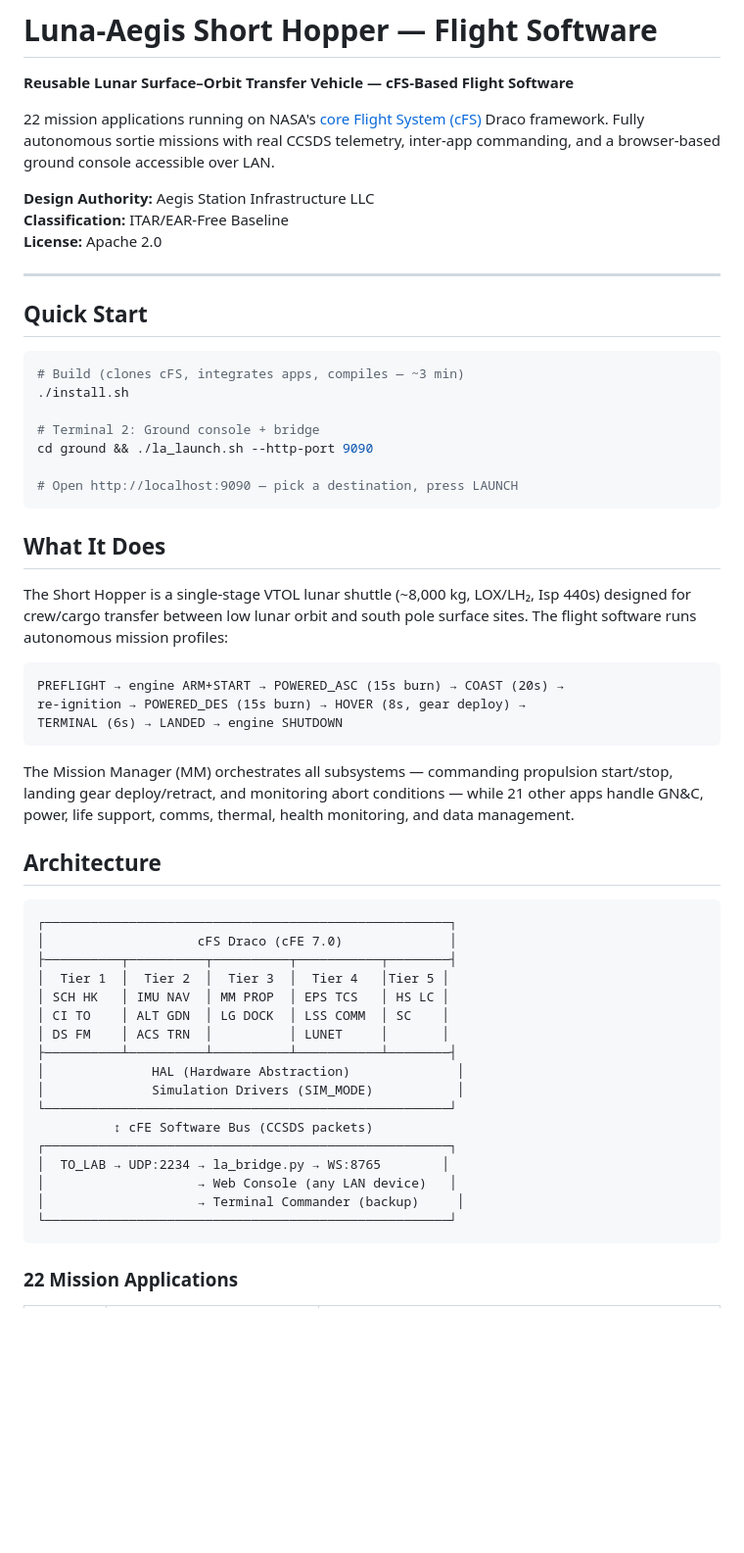
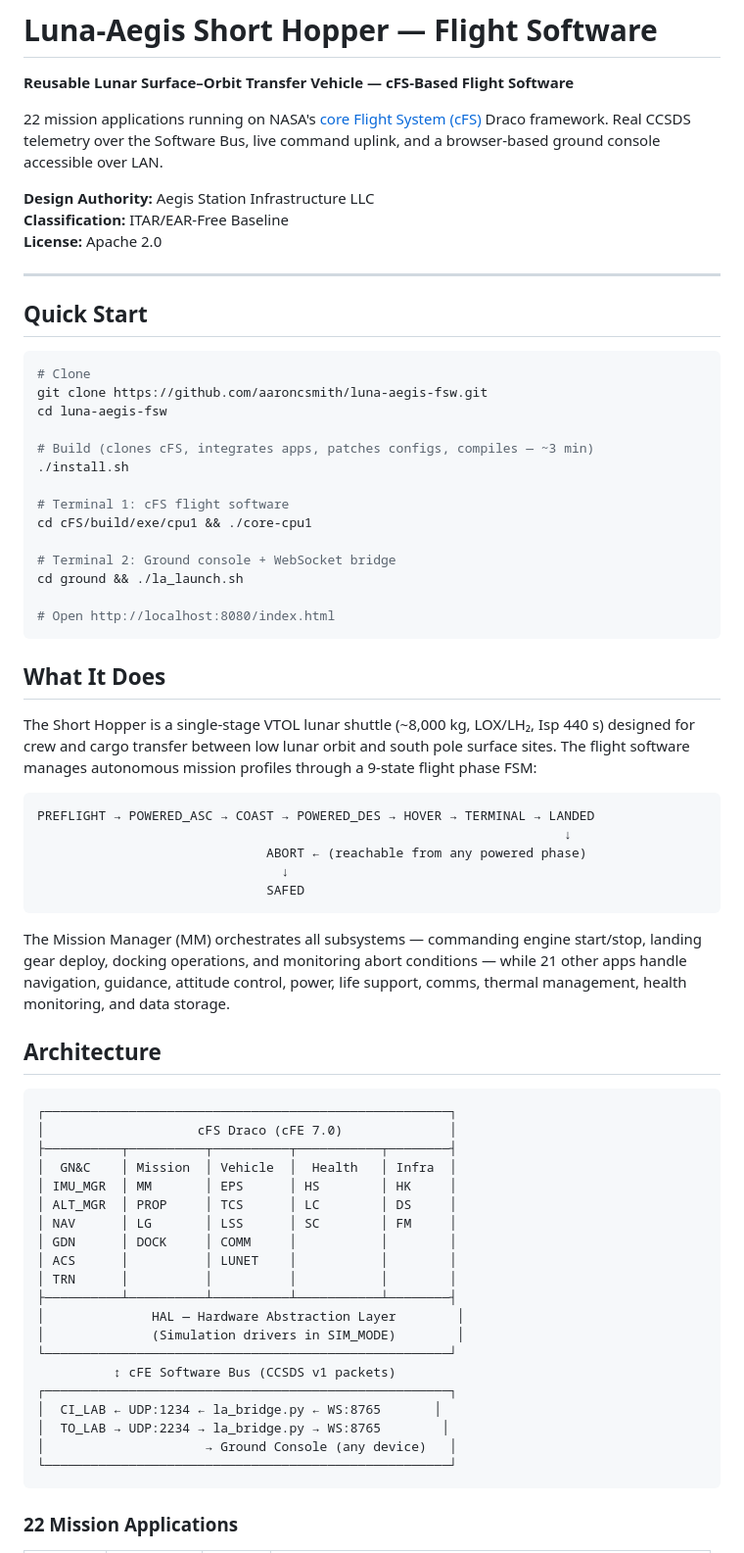
Before and after one commit to AaronSmithC/luna-aegis-fsw, a Markdown page: README.md, the part around one of its changes. Shown at 98% size. Drawn GitHub-style; blank space fills up the shorter version.

````diff
--- a/README.md
+++ b/README.md
@@ -2,7 +2,7 @@
 
 **Reusable Lunar Surface–Orbit Transfer Vehicle — cFS-Based Flight Software**
 
-22 mission applications running on NASA's [core Flight System (cFS)](https://github.com/nasa/cFS) Draco framework. Fully autonomous sortie missions with real CCSDS telemetry, inter-app commanding, and a browser-based ground console accessible over LAN.
+22 mission applications running on NASA's [core Flight System (cFS)](https://github.com/nasa/cFS) Draco framework. Real CCSDS telemetry over the Software Bus, live command uplink, and a browser-based ground console accessible over LAN.
 
 **Design Authority:** Aegis Station Infrastructure LLC
 **Classification:** ITAR/EAR-Free Baseline
@@ -13,26 +13,35 @@
 ## Quick Start
 
 ```bash
-# Build (clones cFS, integrates apps, compiles — ~3 min)
+# Clone
+git clone https://github.com/aaroncsmith/luna-aegis-fsw.git
+cd luna-aegis-fsw
+
+# Build (clones cFS, integrates apps, patches configs, compiles — ~3 min)
 ./install.sh
 
-# Terminal 2: Ground console + bridge
-cd ground && ./la_launch.sh --http-port 9090
+# Terminal 1: cFS flight software
+cd cFS/build/exe/cpu1 && ./core-cpu1
 
-# Open http://localhost:9090 — pick a destination, press LAUNCH
+# Terminal 2: Ground console + WebSocket bridge
+cd ground && ./la_launch.sh
+
+# Open http://localhost:8080/index.html
 ```
 
 ## What It Does
 
-The Short Hopper is a single-stage VTOL lunar shuttle (~8,000 kg, LOX/LH₂, Isp 440s) designed for crew/cargo transfer between low lunar orbit and south pole surface sites. The flight software runs autonomous mission profiles:
+The Short Hopper is a single-stage VTOL lunar shuttle (~8,000 kg, LOX/LH₂, Isp 440 s) designed for crew and cargo transfer between low lunar orbit and south pole surface sites. The flight software manages autonomous mission profiles through a 9-state flight phase FSM:
 
 ```
-PREFLIGHT → engine ARM+START → POWERED_ASC (15s burn) → COAST (20s) →
-re-ignition → POWERED_DES (15s burn) → HOVER (8s, gear deploy) →
-TERMINAL (6s) → LANDED → engine SHUTDOWN
+PREFLIGHT → POWERED_ASC → COAST → POWERED_DES → HOVER → TERMINAL → LANDED
+                                                                     ↓
+                              ABORT ← (reachable from any powered phase)
+                                ↓
+                              SAFED
 ```
 
-The Mission Manager (MM) orchestrates all subsystems — commanding propulsion start/stop, landing gear deploy/retract, and monitoring abort conditions — while 21 other apps handle GN&C, power, life support, comms, thermal, health monitoring, and data management.
+The Mission Manager (MM) orchestrates all subsystems — commanding engine start/stop, landing gear deploy, docking operations, and monitoring abort conditions — while 21 other apps handle navigation, guidance, attitude control, power, life support, comms, thermal management, health monitoring, and data storage.
 
 ## Architecture
 
@@ -40,19 +49,22 @@ The Mission Manager (MM) orchestrates all subsystems — commanding propulsion s
 ┌─────────────────────────────────────────────────────┐
 │                    cFS Draco (cFE 7.0)              │
 ├──────────┬──────────┬──────────┬───────────┬────────┤
-│  Tier 1  │  Tier 2  │  Tier 3  │  Tier 4   │Tier 5 │
-│ SCH HK   │ IMU NAV  │ MM PROP  │ EPS TCS   │ HS LC │
-│ CI TO    │ ALT GDN  │ LG DOCK  │ LSS COMM  │ SC    │
-│ DS FM    │ ACS TRN  │          │ LUNET     │       │
+│  GN&C    │ Mission  │ Vehicle  │  Health   │ Infra  │
+│ IMU_MGR  │ MM       │ EPS      │ HS        │ HK     │
+│ ALT_MGR  │ PROP     │ TCS      │ LC        │ DS     │
+│ NAV      │ LG       │ LSS      │ SC        │ FM     │
+│ GDN      │ DOCK     │ COMM     │           │        │
+│ ACS      │          │ LUNET    │           │        │
+│ TRN      │          │          │           │        │
 ├──────────┴──────────┴──────────┴───────────┴────────┤
-│              HAL (Hardware Abstraction)              │
-│              Simulation Drivers (SIM_MODE)           │
+│              HAL — Hardware Abstraction Layer        │
+│              (Simulation drivers in SIM_MODE)        │
 └─────────────────────────────────────────────────────┘
-          ↕ cFE Software Bus (CCSDS packets)
+          ↕ cFE Software Bus (CCSDS v1 packets)
 ┌─────────────────────────────────────────────────────┐
+│  CI_LAB ← UDP:1234 ← la_bridge.py ← WS:8765       │
 │  TO_LAB → UDP:2234 → la_bridge.py → WS:8765        │
-│                    → Web Console (any LAN device)   │
-│                    → Terminal Commander (backup)     │
+│                     → Ground Console (any device)   │
 └─────────────────────────────────────────────────────┘
 ```
 
````
Also changed, not shown: other parts of README.md (+107 -45 lines).
